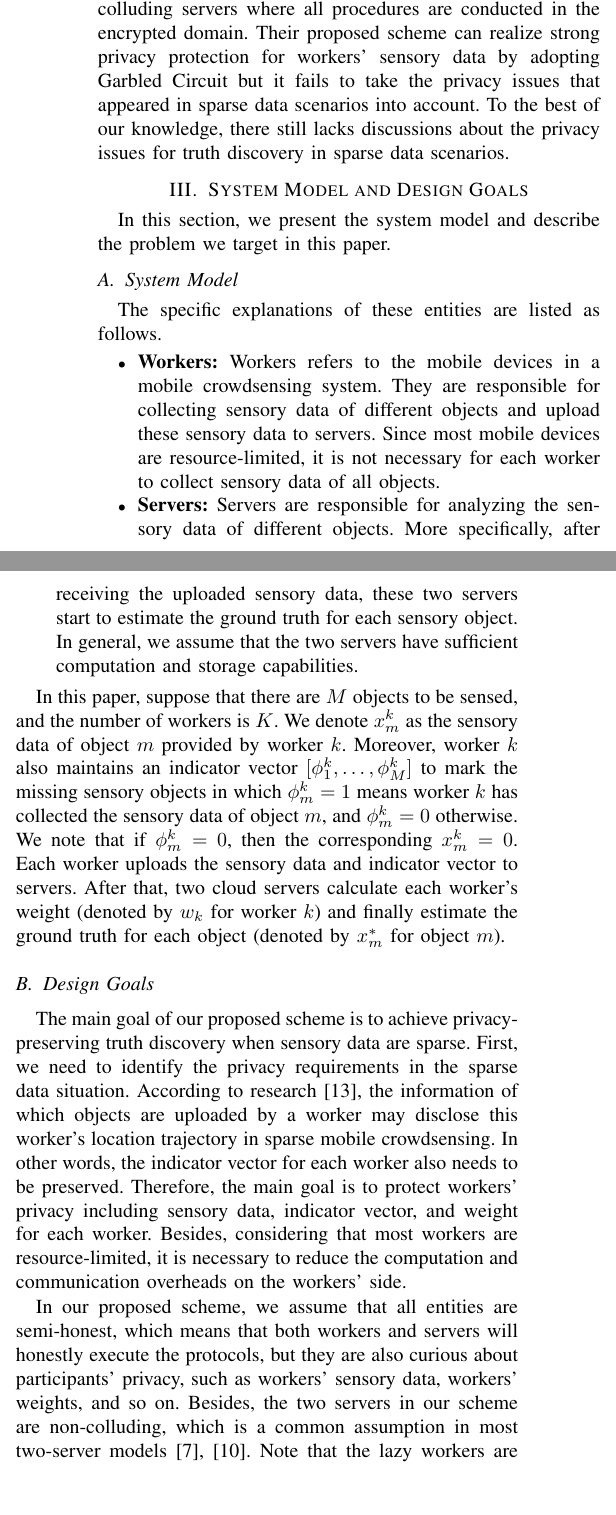
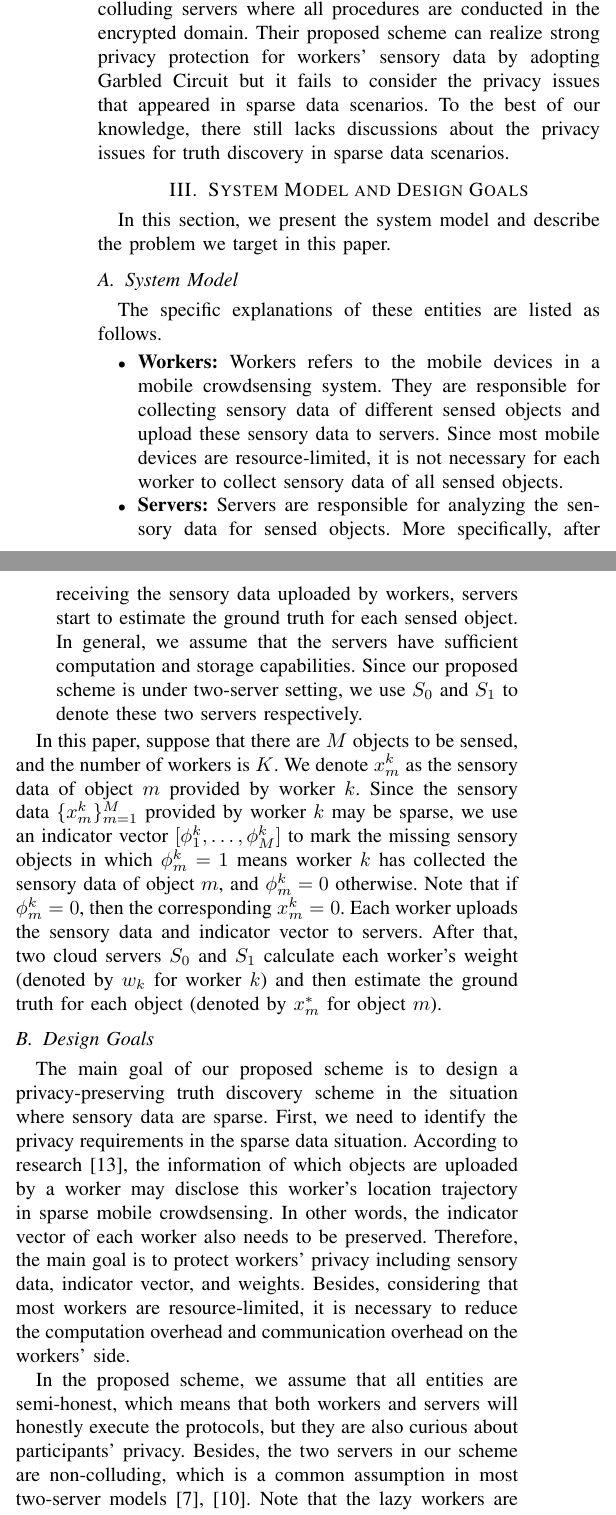
Before and after one commit to liu246542/SPPTD, a LaTeX paper (spptd.tex): two parts of the columns of page 2 of 6, joined at a grey line, cut so that both start at the same text, the shorter picture padded with empty space. Compiled offline with pdfLaTeX.

Commit message:
:memo: update v1.22

```diff
--- a/spptd.tex
+++ b/spptd.tex
@@ -107,7 +107,7 @@ But in the real-world mobile crowdsensing systems (like sparse mobile crowd sens
 
 Fortunately, there is another truth discovery algorithm called CATD~\cite{li_confidence-aware_2014} for handling long-tail data, which is also feasible for the sparse data situation.
 Zheng et al.~\cite{zheng_learning_2018} designed an encrypted truth discovery based on CATD under two non-colluding servers where all procedures are conducted in the encrypted domain.
-Their proposed scheme can realize strong privacy protection for workers' sensory data by adopting Garbled Circuit but it fails to take the privacy issues that appeared in sparse data scenarios into account.
+Their proposed scheme can realize strong privacy protection for workers' sensory data by adopting Garbled Circuit but it fails to consider the privacy issues that appeared in sparse data scenarios.
 To the best of our knowledge, there still lacks discussions about the privacy issues for truth discovery in sparse data scenarios.
 
 \section{System Model and Design Goals}\label{sec3}
@@ -116,26 +116,27 @@ In this section, we present the system model and describe the problem we target
 The specific explanations of these entities are listed as follows.
 
 \begin{itemize}
-  \item \textbf{Workers:} Workers refers to the mobile devices in a mobile crowdsensing system. They are responsible for collecting sensory data of different objects and upload these sensory data to servers. Since most mobile devices are resource-limited, it is not necessary for each worker to collect sensory data of all objects.
-  \item \textbf{Servers:} Servers are responsible for analyzing the sensory data of different objects. More specifically, after receiving the uploaded sensory data, these two servers start to estimate the ground truth for each sensory object. In general, we assume that the two servers have sufficient computation and storage capabilities.
+  \item \textbf{Workers:} Workers refers to the mobile devices in a mobile crowdsensing system. They are responsible for collecting sensory data of different sensed objects and upload these sensory data to servers. Since most mobile devices are resource-limited, it is not necessary for each worker to collect sensory data of all sensed objects.
+  \item \textbf{Servers:} Servers are responsible for analyzing the sensory data for sensed objects. More specifically, after receiving the sensory data uploaded by workers, servers start to estimate the ground truth for each sensed object. In general, we assume that the servers have sufficient computation and storage capabilities. Since our proposed scheme is under two-server setting, we use $S_0$ and $S_1$ to denote these two servers respectively.
 \end{itemize}
 
 In this paper, suppose that there are $M$ objects to be sensed, and the number of workers is $K$.
 We denote $x_m^k$ as the sensory data of object $m$ provided by worker $k$.
-Moreover, worker $k$ also maintains an indicator vector $[\phi_1^k, \ldots, \phi_M^k]$ to mark the missing sensory objects in which $\phi_m^k = 1$ means worker $k$ has collected the sensory data of object $m$, and $\phi_m^k = 0$ otherwise.
-We note that if $\phi_m^k = 0$, then the corresponding $x_m^k = 0$.
+Since the sensory data $\{x_m^k\}_{m=1}^M$ provided by worker $k$ may be sparse, we use an indicator vector $[\phi_1^k, \ldots, \phi_M^k]$ to mark the missing sensory objects in which $\phi_m^k = 1$ means worker $k$ has collected the sensory data of object $m$, and $\phi_m^k = 0$ otherwise.
+% Moreover, worker $k$ also maintains an indicator vector $[\phi_1^k, \ldots, \phi_M^k]$ to mark the missing sensory objects in which $\phi_m^k = 1$ means worker $k$ has collected the sensory data of object $m$, and $\phi_m^k = 0$ otherwise.
+Note that if $\phi_m^k = 0$, then the corresponding $x_m^k = 0$.
 Each worker uploads the sensory data and indicator vector to servers.
-After that, two cloud servers calculate each worker's weight (denoted by $w_k$ for worker $k$) and finally estimate the ground truth for each object (denoted by $x_m^*$ for object $m$).
+After that, two cloud servers $S_0$ and $S_1$ calculate each worker's weight (denoted by $w_k$ for worker $k$) and then estimate the ground truth for each object (denoted by $x_m^*$ for object $m$).
 \subsection{Design Goals}
 
-The main goal of our proposed scheme is to achieve privacy-preserving truth discovery when sensory data are sparse.
+The main goal of our proposed scheme is to design a privacy-preserving truth discovery scheme in the situation where sensory data are sparse.
 First, we need to identify the privacy requirements in the sparse data situation.
 According to research~\cite{wang_sparse_2020}, the information of which objects are uploaded by a worker may disclose this worker's location trajectory in sparse mobile crowdsensing.
-In other words, the indicator vector for each worker also needs to be preserved.
-Therefore, the main goal is to protect workers' privacy including sensory data, indicator vector, and weight for each worker.
-Besides, considering that most workers are resource-limited, it is necessary to reduce the computation and communication overheads on the workers' side.
+In other words, the indicator vector of each worker also needs to be preserved.
+Therefore, the main goal is to protect workers' privacy including sensory data, indicator vector, and weights.
+Besides, considering that most workers are resource-limited, it is necessary to reduce the computation overhead and communication overhead on the workers' side.
 
-In our proposed scheme, we assume that all entities are semi-honest, which means that both workers and servers will honestly execute the protocols, but they are also curious about participants' privacy, such as workers' sensory data, workers' weights, and so on.
+In the proposed scheme, we assume that all entities are semi-honest, which means that both workers and servers will honestly execute the protocols, but they are also curious about participants' privacy.
 Besides, the two servers in our scheme are non-colluding, which is a common assumption in most two-server models~\cite{zhang_lptd_2019,zhang_reliable_2019}.
 Note that the lazy workers are not considered, since this issue can be solved by integrating incentive mechanism~\cite{xue_inpptd_2020}.
 Since the truth discovery algorithm only considers estimating ground truth from existing sensory data, the issues of inferring missing data are out of the scope of this paper and we do not consider them in this work.
```
Also changed, not shown: ref.bib (+9 -0 lines), spptd.tex (27 more changed lines).
